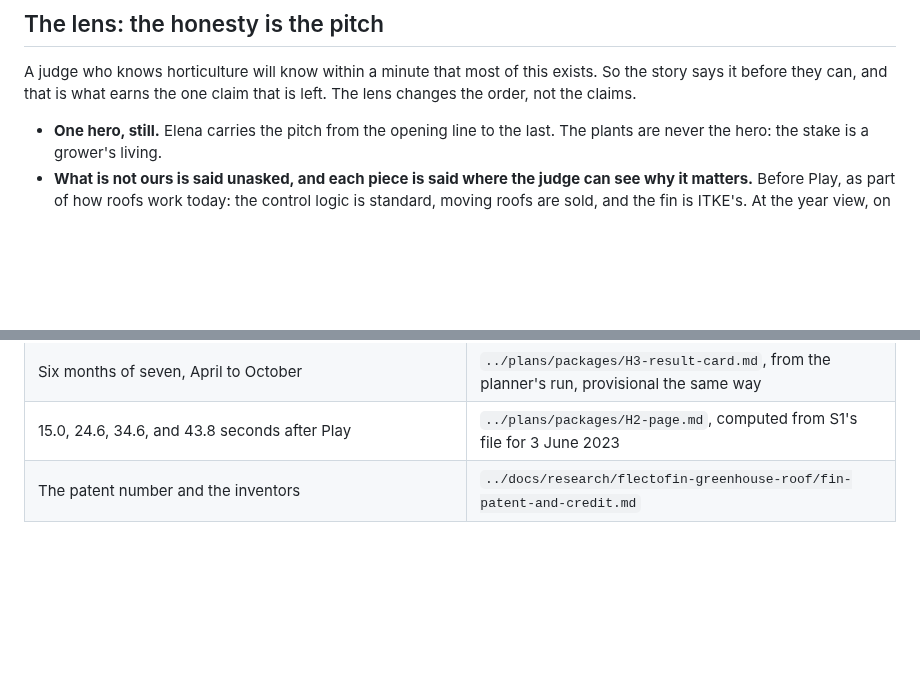
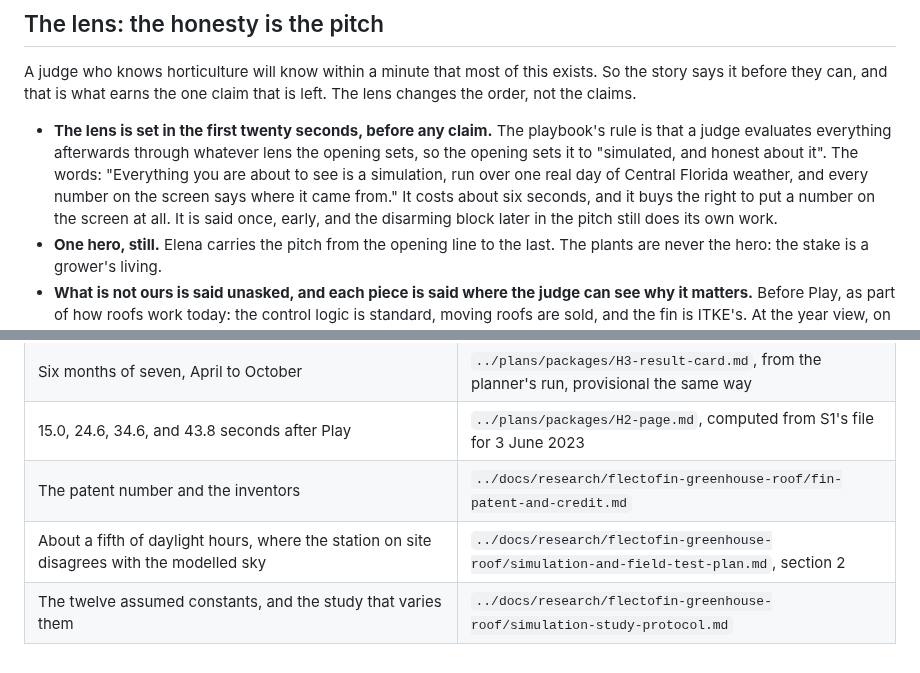
Before and after one commit to andomo3/flecto-shade, a Markdown page: planning/pitch/story.md, 2 parts joined by grey strips. Rendered like a GitHub page; blank space fills up the shorter version.

```diff
--- a/planning/pitch/story.md
+++ b/planning/pitch/story.md
@@ -147,6 +147,11 @@ A judge who knows horticulture will know within a minute that most of this exist
 So the story says it before they can, and that is what earns the one claim that is left.
 The lens changes the order, not the claims.
 
+- **The lens is set in the first twenty seconds, before any claim.**
+  The playbook's rule is that a judge evaluates everything afterwards through whatever lens the opening sets, so the opening sets it to "simulated, and honest about it".
+  The words: "Everything you are about to see is a simulation, run over one real day of Central Florida weather, and every number on the screen says where it came from."
+  It costs about six seconds, and it buys the right to put a number on the screen at all.
+  It is said once, early, and the disarming block later in the pitch still does its own work.
 - **One hero, still.**
   Elena carries the pitch from the opening line to the last.
   The plants are never the hero: the stake is a grower's living.
@@ -229,3 +288,5 @@ One thing to watch when H2 plays for the first time: a person a metre away reads
 | Six months of seven, April to October | `../plans/packages/H3-result-card.md`, from the planner's run, provisional the same way |
 | 15.0, 24.6, 34.6, and 43.8 seconds after Play | `../plans/packages/H2-page.md`, computed from S1's file for 3 June 2023 |
 | The patent number and the inventors | `../docs/research/flectofin-greenhouse-roof/fin-patent-and-credit.md` |
+| About a fifth of daylight hours, where the station on site disagrees with the modelled sky | `../docs/research/flectofin-greenhouse-roof/simulation-and-field-test-plan.md`, section 2 |
+| The twelve assumed constants, and the study that varies them | `../docs/research/flectofin-greenhouse-roof/simulation-study-protocol.md` |
```
Also changed, not shown: other parts of planning/pitch/story.md (+54 -0 lines).
